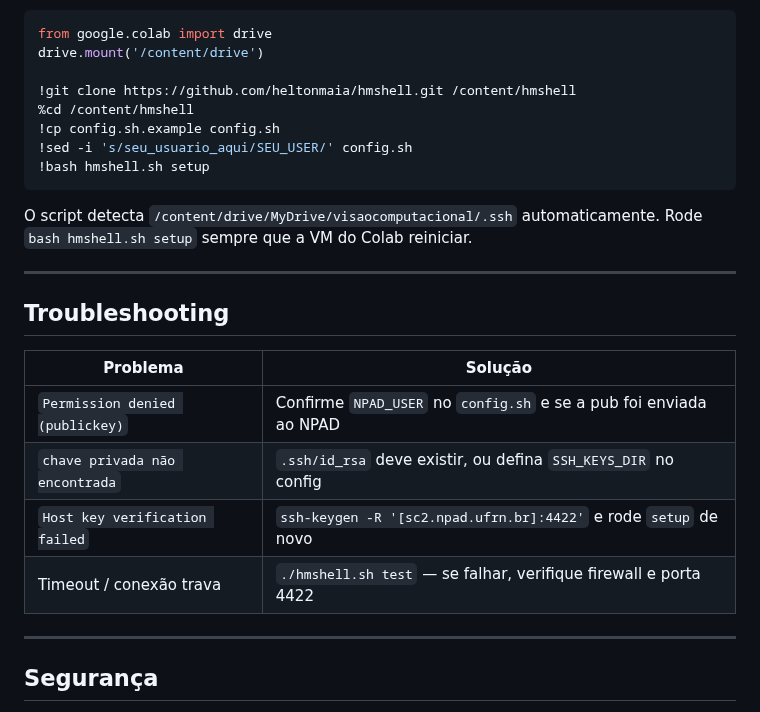
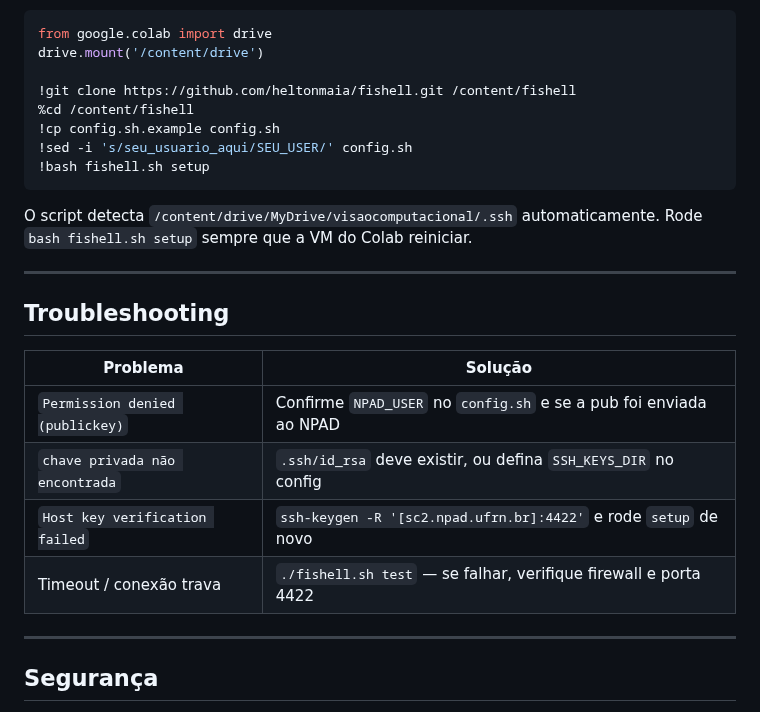
Before and after one commit to heltonmaia/fishell, a Markdown page: README.md, the part around one of its changes. Drawn GitHub-style.

````diff
--- a/README.md
+++ b/README.md
@@ -81,27 +81,27 @@ No notebook:
 from google.colab import drive
 drive.mount('/content/drive')
 
-!git clone https://github.com/heltonmaia/hmshell.git /content/hmshell
-%cd /content/hmshell
+!git clone https://github.com/heltonmaia/fishell.git /content/fishell
+%cd /content/fishell
 !cp config.sh.example config.sh
 !sed -i 's/seu_usuario_aqui/SEU_USER/' config.sh
-!bash hmshell.sh setup
+!bash fishell.sh setup
 ```
 
 O script detecta `/content/drive/MyDrive/visaocomputacional/.ssh`
-automaticamente. Rode `bash hmshell.sh setup` sempre que a VM do Colab
+automaticamente. Rode `bash fishell.sh setup` sempre que a VM do Colab
 reiniciar.
 
 ---
 
 ## Troubleshooting
 
-| Problema                          | Solução                                                          |
-| --------------------------------- | ---------------------------------------------------------------- |
+| Problema                          | Solução                                                            |
+| --------------------------------- | ------------------------------------------------------------------ |
 | `Permission denied (publickey)`   | Confirme `NPAD_USER` no `config.sh` e se a pub foi enviada ao NPAD |
 | `chave privada não encontrada`    | `.ssh/id_rsa` deve existir, ou defina `SSH_KEYS_DIR` no config     |
 | `Host key verification failed`    | `ssh-keygen -R '[sc2.npad.ufrn.br]:4422'` e rode `setup` de novo   |
-| Timeout / conexão trava            | `./hmshell.sh test` — se falhar, verifique firewall e porta 4422  |
+| Timeout / conexão trava           | `./fishell.sh test` — se falhar, verifique firewall e porta 4422   |
 
 ---
 
````
Also changed, not shown: other parts of README.md (+14 -14 lines), screenshot.png, 2 other files.
